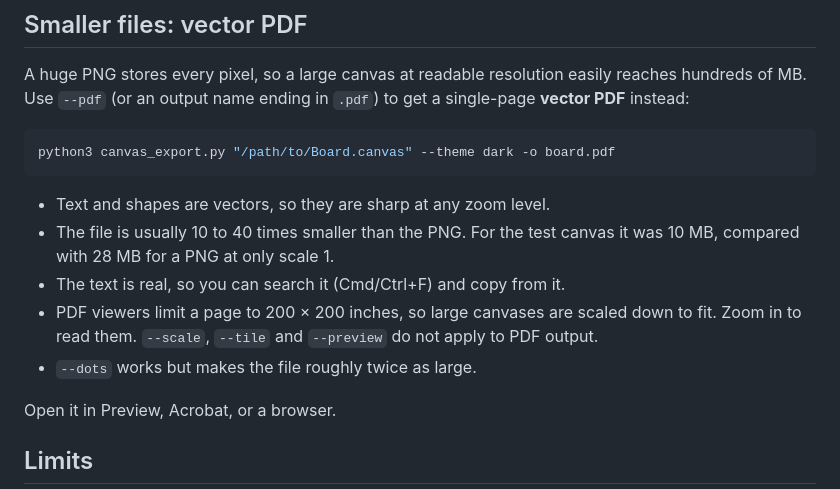
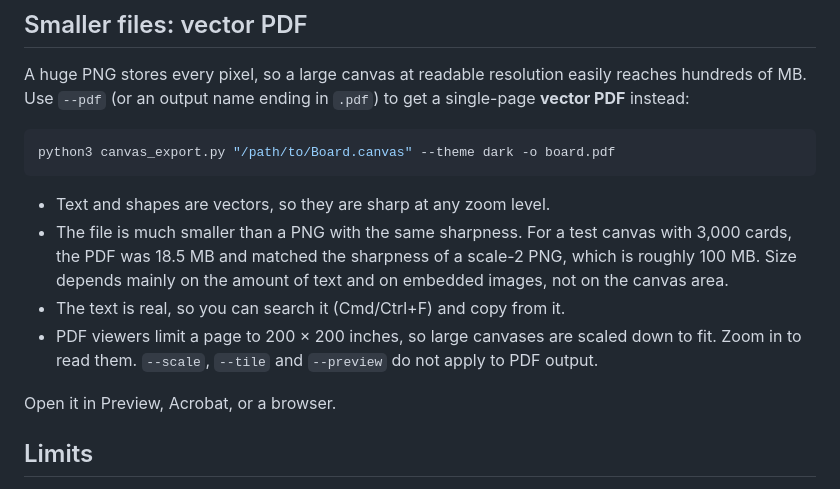
Before and after one commit to flc4rl/new, a Markdown page: canvas_export/README.md, the part around the change. GitHub-like rendering.

Commit message:
Correct PDF size figures in README
Co-Authored-By: Claude Opus 5.5 <noreply@anthropic.com>
Claude-Session: https://claude.ai/code/session_01KJux5SdNMaWFHx53MeJSVg

````diff
--- a/canvas_export/README.md
+++ b/canvas_export/README.md
@@ -78,13 +78,14 @@ python3 canvas_export.py "/path/to/Board.canvas" --theme dark -o board.pdf
 ```
 
 - Text and shapes are vectors, so they are sharp at any zoom level.
-- The file is usually 10 to 40 times smaller than the PNG. For the test canvas
-  it was 10 MB, compared with 28 MB for a PNG at only scale 1.
+- The file is much smaller than a PNG with the same sharpness. For a test
+  canvas with 3,000 cards, the PDF was 18.5 MB and matched the sharpness of a
+  scale-2 PNG, which is roughly 100 MB. Size depends mainly on the amount of
+  text and on embedded images, not on the canvas area.
 - The text is real, so you can search it (Cmd/Ctrl+F) and copy from it.
 - PDF viewers limit a page to 200 × 200 inches, so large canvases are scaled
   down to fit. Zoom in to read them. `--scale`, `--tile` and `--preview` do
   not apply to PDF output.
-- `--dots` works but makes the file roughly twice as large.
 
 Open it in Preview, Acrobat, or a browser.
 
````
